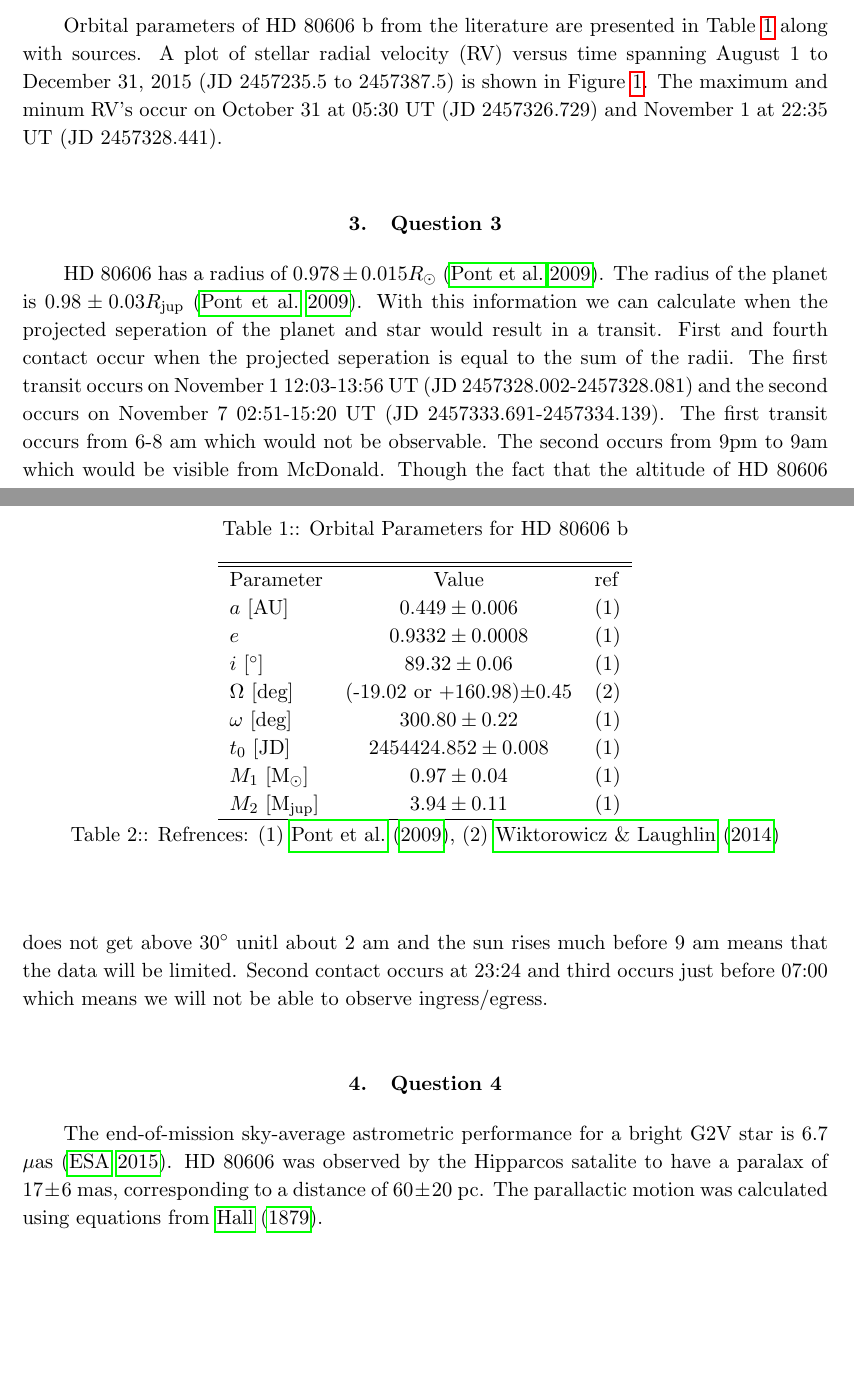
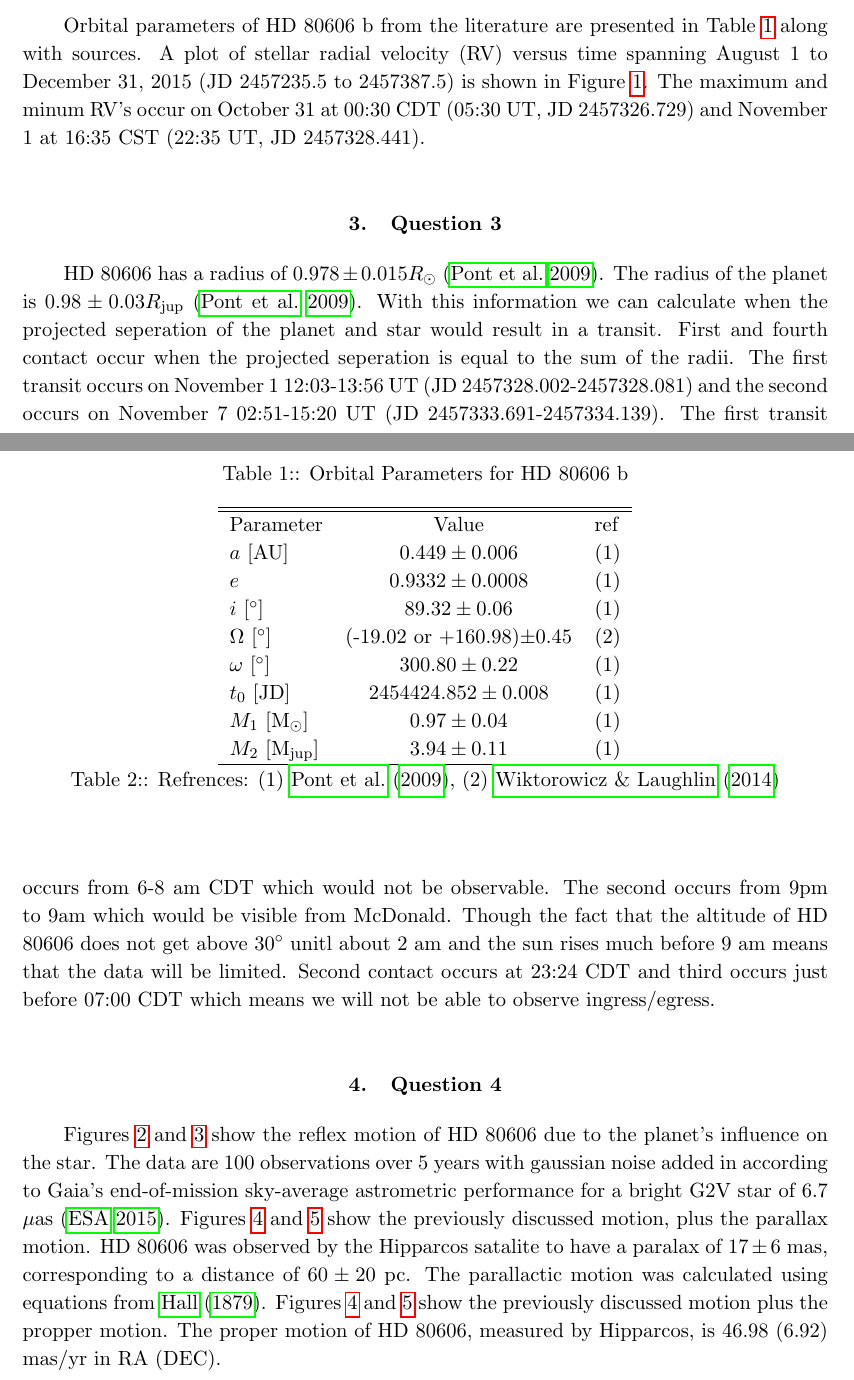
Before and after one commit to sfxfactor/PlanetaryHW1, a LaTeX problem sheet (hw1.tex): two parts of pages 1 and 2 of 10, joined at a grey line, cut so that both start at the same text, the shorter picture padded with empty space. Compiled offline with pdfLaTeX.

Commit message:
added gaia noise to plot (not just errorbars), expanded some text in latex doc

```diff
--- a/hw1.tex
+++ b/hw1.tex
@@ -19,7 +19,7 @@
 
 \title{Planetary Astrophysics: \\ Homework 1}
 \author{Samuel Factor}
-%\date{\today}           % Activate to display a given date or no date
+\date{\today}           % Activate to display a given date or no date
 
 \begin{document}
 \maketitle
@@ -29,7 +29,7 @@ Code for my model can be found at \url{https://github.com/sfxfactor/PlanetaryHW1
 
 \section{Question 2}
 
-Orbital parameters of HD 80606 b from the literature are presented in Table \ref{tab:orbparams} along with sources. A plot of stellar radial velocity (RV) versus time spanning August 1 to December 31, 2015 (JD 2457235.5 to 2457387.5) is shown in Figure \ref{fig:RV}. The maximum and minum RV's occur on October 31 at 05:30 UT (JD 2457326.729) and November 1 at 22:35 UT (JD 2457328.441).
+Orbital parameters of HD 80606 b from the literature are presented in Table \ref{tab:orbparams} along with sources. A plot of stellar radial velocity (RV) versus time spanning August 1 to December 31, 2015 (JD 2457235.5 to 2457387.5) is shown in Figure \ref{fig:RV}. The maximum and minum RV's occur on October 31 at 00:30 CDT (05:30 UT, JD 2457326.729) and November 1 at 16:35 CST (22:35 UT, JD 2457328.441).
 
 \begin{table}[h]
 \begin{center}
@@ -40,8 +40,8 @@ Orbital parameters of HD 80606 b from the literature are presented in Table \ref
     $a$ [AU] & $0.449\pm0.006$ & (1)\\
     $e$ & $0.9332\pm0.0008$ & (1)\\
     $i$ [$^\circ$] & $89.32\pm0.06$ & (1)\\
-    $\Omega$ [deg] & (-19.02 or +160.98)$\pm0.45$ & (2)\\
-    $\omega$ [deg] & $300.80\pm0.22$& (1)\\
+    $\Omega$ [$^\circ$] & (-19.02 or +160.98)$\pm0.45$ & (2)\\
+    $\omega$ [$^\circ$] & $300.80\pm0.22$& (1)\\
     $t_0$ [JD] & $2454424.852\pm0.008$ & (1)\\
     $M_1$ [M$_\sun$] & $0.97\pm0.04$ & (1)\\
     $M_2$ [M$_\mathrm{jup}$] & $3.94\pm0.11$ & (1)\\
@@ -61,13 +61,12 @@ Orbital parameters of HD 80606 b from the literature are presented in Table \ref
 
 \section{Question 3}
 
-HD 80606 has a radius of $0.978\pm0.015 R_\sun$ \citep{orbparam}. The radius of the planet is $0.98\pm0.03 R_\mathrm{jup}$ \citep{orbparam}. With this information we can calculate when the projected seperation of the planet and star would result in a transit. First and fourth contact occur when the projected seperation is equal to the sum of the radii. The first transit occurs on November 1 12:03-13:56 UT (JD 2457328.002-2457328.081) and the second occurs on November 7 02:51-15:20 UT (JD 2457333.691-2457334.139). The first transit occurs from 6-8 am which would not be observable. The second occurs from 9pm to 9am which would be visible from McDonald. Though the fact that the altitude of HD 80606 does not get above $30^\circ$ unitl about 2 am and the sun rises much before 9 am means that the data will be limited. Second contact occurs at 23:24 and third occurs just before 07:00 which means we will not be able to observe ingress/egress.
+HD 80606 has a radius of $0.978\pm0.015 R_\sun$ \citep{orbparam}. The radius of the planet is $0.98\pm0.03 R_\mathrm{jup}$ \citep{orbparam}. With this information we can calculate when the projected seperation of the planet and star would result in a transit. First and fourth contact occur when the projected seperation is equal to the sum of the radii. The first transit occurs on November 1 12:03-13:56 UT (JD 2457328.002-2457328.081) and the second occurs on November 7 02:51-15:20 UT (JD 2457333.691-2457334.139). The first transit occurs from 6-8 am CDT which would not be observable. The second occurs from 9pm to 9am which would be visible from McDonald. Though the fact that the altitude of HD 80606 does not get above $30^\circ$ unitl about 2 am and the sun rises much before 9 am means that the data will be limited. Second contact occurs at 23:24 CDT and third occurs just before 07:00 CDT which means we will not be able to observe ingress/egress.
 
 \section{Question 4}
 
-The end-of-mission sky-average astrometric performance for a bright G2V star is 6.7 $\mu$as \citep{gaia}.
-HD 80606 was observed by the Hipparcos satalite to have a paralax of $17\pm6$ mas, corresponding to a distance of $60\pm20$ pc.
-The parallactic motion was calculated using equations from \citet{parallax}.
+Figures \ref{fig:1radec} and \ref{fig:1time} show the reflex motion of HD 80606 due to the planet's influence on the star. The data are 100 observations over 5 years with gaussian noise added in according to Gaia's end-of-mission sky-average astrometric performance for a bright G2V star of 6.7 $\mu$as \citep{gaia}.
+Figures \ref{fig:2radec} and \ref{fig:2time} show the previously discussed motion, plus the parallax motion. HD 80606 was observed by the Hipparcos satalite to have a paralax of $17\pm6$ mas, corresponding to a distance of $60\pm20$ pc. The parallactic motion was calculated using equations from \citet{parallax}. Figures \ref{fig:2radec} and \ref{fig:2time} show the previously discussed motion plus the propper motion. The proper motion of HD 80606, measured by Hipparcos, is 46.98 (6.92) mas/yr in RA (DEC).
 
 \begin{figure}
 \begin{center}
```
Also changed, not shown: hw1.tex (2 more changed lines), 1 other file.
